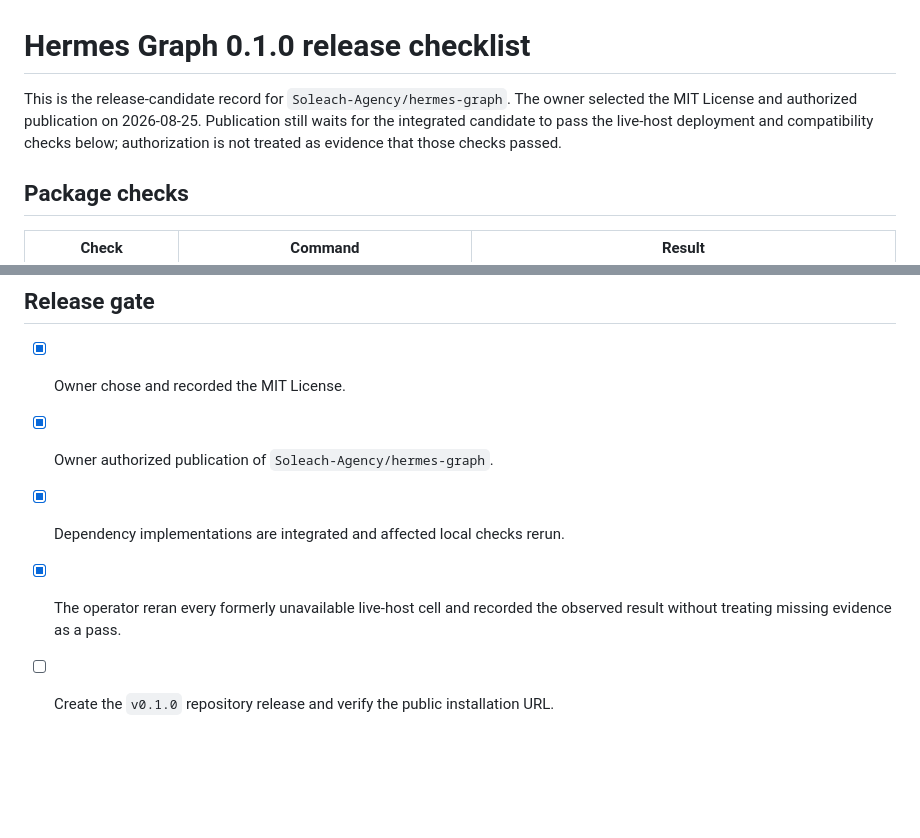
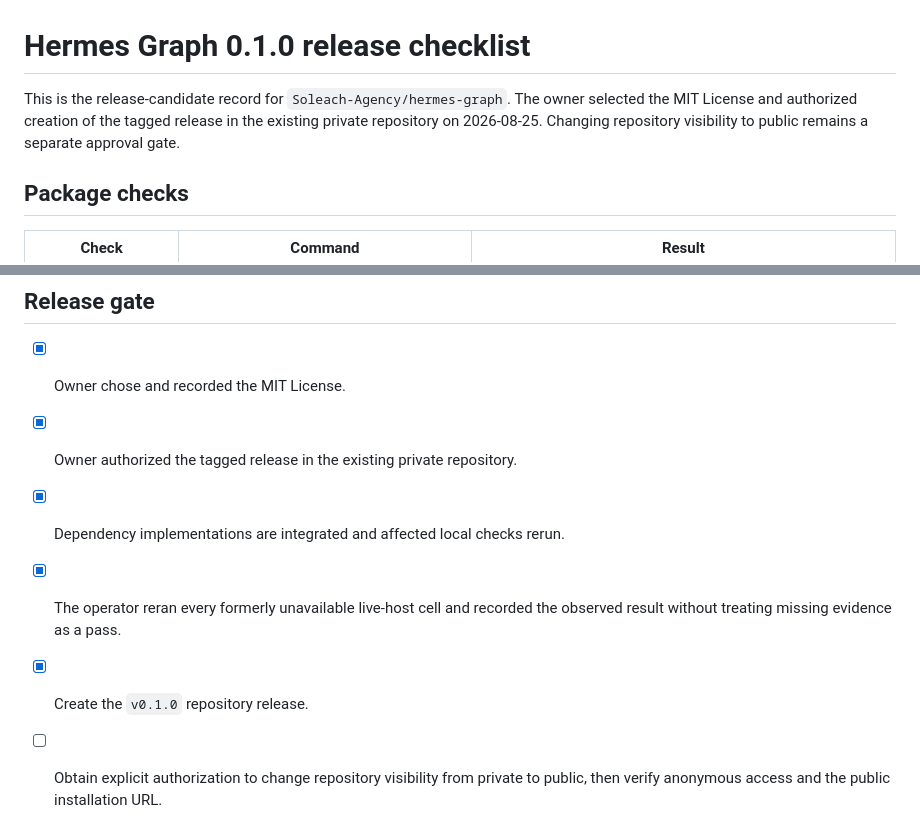
Before and after one commit to Soleach-Agency/hermes-graph, a Markdown page: RELEASE_CHECKLIST.md, 2 parts joined by grey strips. Drawn GitHub-style; blank space fills up the shorter version.

```diff
--- a/RELEASE_CHECKLIST.md
+++ b/RELEASE_CHECKLIST.md
@@ -1,10 +1,9 @@
 # Hermes Graph 0.1.0 release checklist
 
 This is the release-candidate record for `Soleach-Agency/hermes-graph`. The owner
-selected the MIT License and authorized publication on 2026-08-25. Publication
-still waits for the integrated candidate to pass the live-host deployment and
-compatibility checks below; authorization is not treated as evidence that those
-checks passed.
+selected the MIT License and authorized creation of the tagged release in the
+existing private repository on 2026-08-25. Changing repository visibility to
+public remains a separate approval gate.
 
 ## Package checks
 
@@ -44,8 +43,10 @@ worktree. `UNVERIFIED` is intentionally not a pass.
 ## Release gate
 
 - [x] Owner chose and recorded the MIT License.
-- [x] Owner authorized publication of `Soleach-Agency/hermes-graph`.
+- [x] Owner authorized the tagged release in the existing private repository.
 - [x] Dependency implementations are integrated and affected local checks rerun.
 - [x] The operator reran every formerly unavailable live-host cell and recorded the
   observed result without treating missing evidence as a pass.
-- [ ] Create the `v0.1.0` repository release and verify the public installation URL.
+- [x] Create the `v0.1.0` repository release.
+- [ ] Obtain explicit authorization to change repository visibility from private to
+  public, then verify anonymous access and the public installation URL.
```
Also changed, not shown: README.md (+1 -1 lines).
